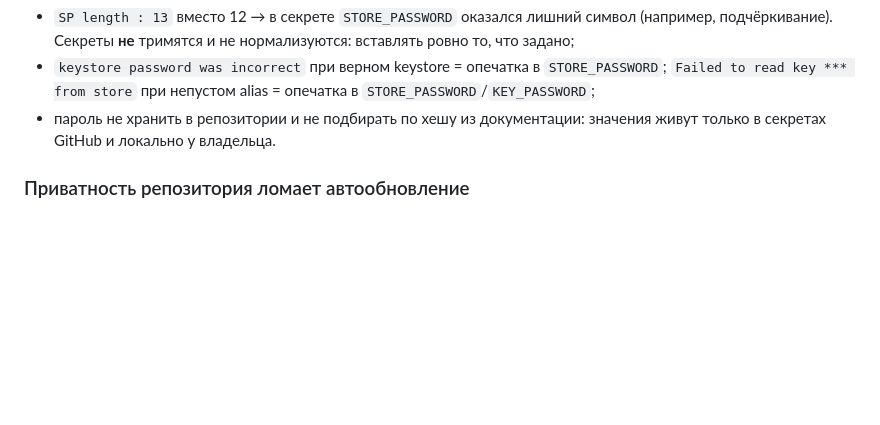
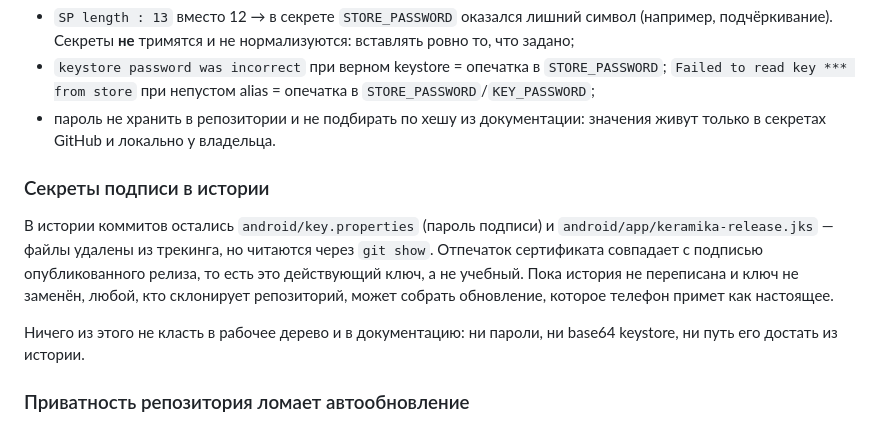
Before and after one commit to wxstdo-boop/Keramika, a Markdown page: AGENTS.md, the part around the change. Rendered like a GitHub page; blank space fills up the shorter version.

Commit message:
docs(agents): зафиксировать состояние секретов подписи
Отпечаток сертификата из истории совпадает с подписью опубликованного
релиза — это действующий ключ подписи, а не учебный. Записал факт, чтобы
будущие сессии не переоткрывали утечку заново и не тащили значения в
рабочее дерево или документацию.

Co-authored-by: openhands <openhands@all-hands.dev>

```diff
--- a/AGENTS.md
+++ b/AGENTS.md
@@ -62,6 +62,18 @@ openssl pkcs12 -in /tmp/ks.jks -passin "pass:$STORE_PASSWORD" -nokeys -legacy
   опечатка в `STORE_PASSWORD`/`KEY_PASSWORD`;
 - пароль не хранить в репозитории и не подбирать по хешу из документации:
   значения живут только в секретах GitHub и локально у владельца.
+
+### Секреты подписи в истории
+
+В истории коммитов остались `android/key.properties` (пароль подписи) и
+`android/app/keramika-release.jks` — файлы удалены из трекинга, но читаются
+через `git show`. Отпечаток сертификата совпадает с подписью опубликованного
+релиза, то есть это действующий ключ, а не учебный. Пока история не
+переписана и ключ не заменён, любой, кто склонирует репозиторий, может
+собрать обновление, которое телефон примет как настоящее.
+
+Ничего из этого не класть в рабочее дерево и в документацию: ни пароли,
+ни base64 keystore, ни путь его достать из истории.
 
 ### Приватность репозитория ломает автообновление
 
```
